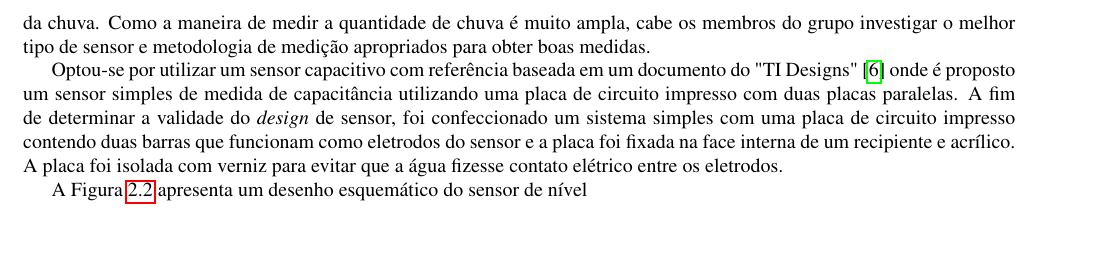
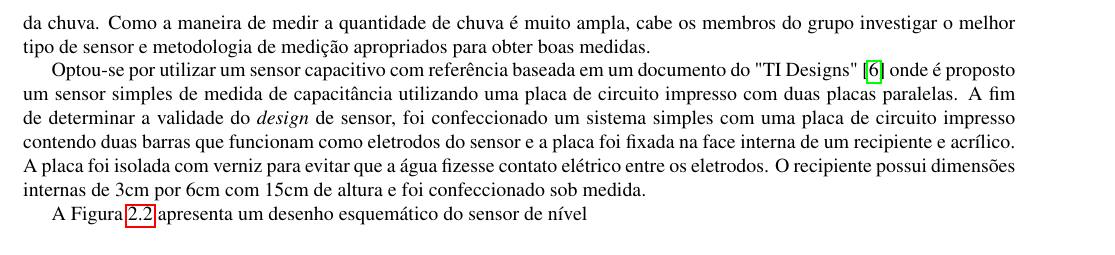
Before and after one commit to Rogiel/ufrgs-instrumentacao-projeto, a LaTeX document (Relatório/Anteprojeto.tex): part of page 3 of 6, cut so that both start at the same text. Compiled offline with pdfLaTeX.

Commit message:
Adicionado comentário sobre as dimensões do recipiente

```diff
--- a/Relatório/Anteprojeto.tex
+++ b/Relatório/Anteprojeto.tex
@@ -75,7 +75,7 @@ A estrutura física do pluviômetro consiste em um sistema de captação de chuv
 
 Como o equipamento mensura a quantidade de chuva que precipita, é elementar para estudos meteorológicos e hidrológicos em conjunto com o sensor de temperatura. Um dos princípios de funcionamento composto é feito por um sensor de precipitação tipo báscula, um equipamento que mensura a massa de um corpo, pois o índice pluviométrico em milímetros indica o volume em litros de água que caíram em um metro quadrado de área, assim uma chuva de 20 mm corresponderá à precipitação de 20 litros de água por metro quadrado, logicamente sempre na horizontal. Como quaisquer equipamentos automáticos, um software de coleta e tratamento de dados é utilizado para relatórios temporais e análises das características da chuva. Como a maneira de medir a quantidade de chuva é muito ampla, cabe os membros do grupo investigar o melhor tipo de sensor e metodologia de medição apropriados para obter boas medidas.
 
-Optou-se por utilizar um sensor capacitivo com referência baseada em um documento do "TI Designs"\cite{pluviometro-capacitivo-texas} onde é proposto um sensor simples de medida de capacitância utilizando uma placa de circuito impresso com duas placas paralelas. A fim de determinar a validade do \textit{design} de sensor, foi confeccionado um sistema simples com uma placa de circuito impresso contendo duas barras que funcionam como eletrodos do sensor e a placa foi fixada na face interna de um recipiente e acrílico. A placa foi isolada com verniz para evitar que a água fizesse contato elétrico entre os eletrodos.
+Optou-se por utilizar um sensor capacitivo com referência baseada em um documento do "TI Designs"\cite{pluviometro-capacitivo-texas} onde é proposto um sensor simples de medida de capacitância utilizando uma placa de circuito impresso com duas placas paralelas. A fim de determinar a validade do \textit{design} de sensor, foi confeccionado um sistema simples com uma placa de circuito impresso contendo duas barras que funcionam como eletrodos do sensor e a placa foi fixada na face interna de um recipiente e acrílico. A placa foi isolada com verniz para evitar que a água fizesse contato elétrico entre os eletrodos. O recipiente possui dimensões internas de 3cm por 6cm com 15cm de altura e foi confeccionado sob medida.
 
 A Figura \ref{fig:sensor-nivel-capacitivo} apresenta um desenho esquemático do sensor de nível
 
```
Also changed, not shown: 2 other files.
